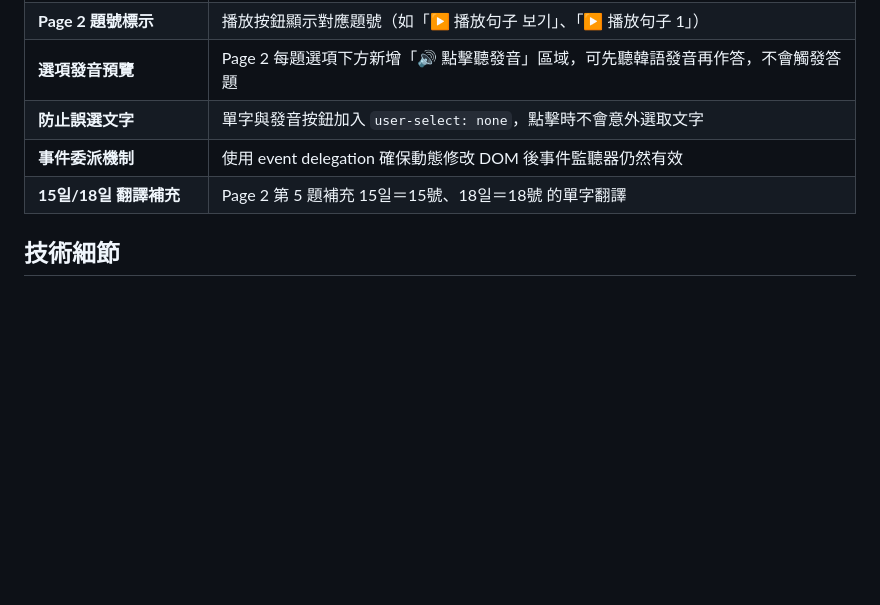
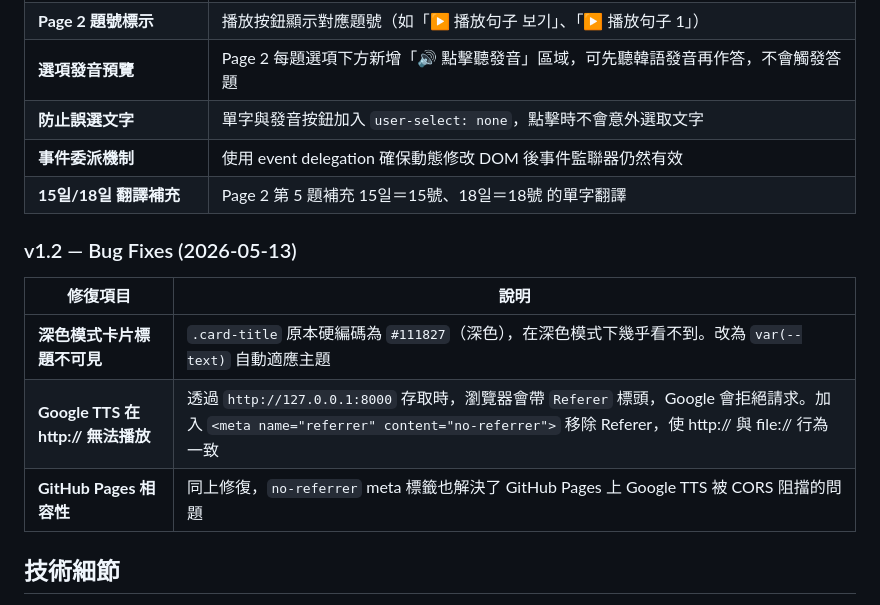
Before and after one commit to jeff14994/korean_2026, a Markdown page: README.md, the part around the change. Rendered like a GitHub page; blank space fills up the shorter version.

Commit message:
docs: add v1.2 bug fixes changelog to README
Add v1.2 (2026-05-13) section documenting three bug fixes:
- Dark mode card title visibility (hardcoded color → CSS variable)
- Google TTS playback failure on http:// due to Referer header
- GitHub Pages CORS compatibility via no-referrer meta tag

Also fix a typo in v1.1 table (事件監聽器 → 事件監聯器).

```diff
--- a/README.md
+++ b/README.md
@@ -59,8 +59,16 @@ korean_2026/
 | **Page 2 題號標示** | 播放按鈕顯示對應題號（如「▶ 播放句子 보기」、「▶ 播放句子 1」） |
 | **選項發音預覽** | Page 2 每題選項下方新增「🔊 點擊聽發音」區域，可先聽韓語發音再作答，不會觸發答題 |
 | **防止誤選文字** | 單字與發音按鈕加入 `user-select: none`，點擊時不會意外選取文字 |
-| **事件委派機制** | 使用 event delegation 確保動態修改 DOM 後事件監聽器仍然有效 |
+| **事件委派機制** | 使用 event delegation 確保動態修改 DOM 後事件監聯器仍然有效 |
 | **15일/18일 翻譯補充** | Page 2 第 5 題補充 15일＝15號、18일＝18號 的單字翻譯 |
+
+### v1.2 — Bug Fixes (2026-05-13)
+
+| 修復項目 | 說明 |
+|---------|------|
+| **深色模式卡片標題不可見** | `.card-title` 原本硬編碼為 `#111827`（深色），在深色模式下幾乎看不到。改為 `var(--text)` 自動適應主題 |
+| **Google TTS 在 http:// 無法播放** | 透過 `http://127.0.0.1:8000` 存取時，瀏覽器會帶 `Referer` 標頭，Google 會拒絕請求。加入 `<meta name="referrer" content="no-referrer">` 移除 Referer，使 http:// 與 file:// 行為一致 |
+| **GitHub Pages 相容性** | 同上修復，`no-referrer` meta 標籤也解決了 GitHub Pages 上 Google TTS 被 CORS 阻擋的問題 |
 
 ## 技術細節
 
```
